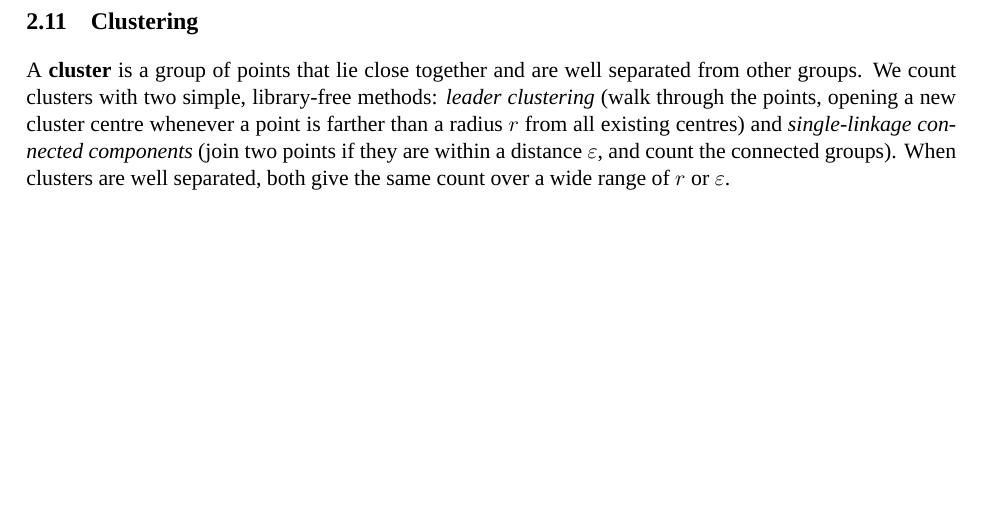
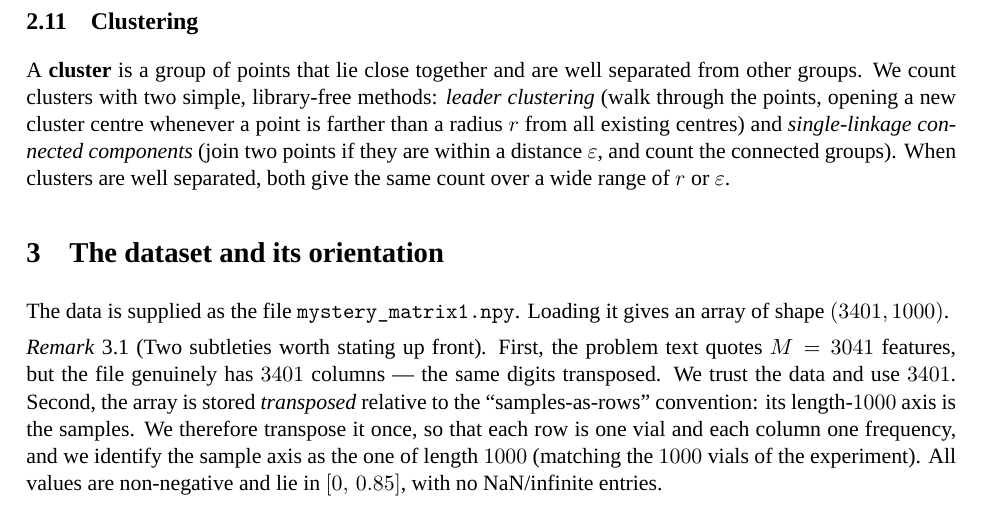
Before and after one commit to AdithyaKesanJayakanth/SIMC2026, a LaTeX paper (doc/Q3_full_report.tex): part of page 4 of 4, cut so that both start at the same text, the shorter picture padded with empty space. Compiled offline with XeLaTeX; a missing font is replaced by an installed copy or a similar font.

Commit message:
Q3 full report: add The dataset and its orientation

```diff
--- a/doc/Q3_full_report.tex
+++ b/doc/Q3_full_report.tex
@@ -183,5 +183,20 @@ When clusters are well separated, both give the same count over a wide range of
 $\varepsilon$.
 
 % ======================================================================
+\section{The dataset and its orientation}\label{sec:data}
+The data is supplied as the file \texttt{mystery\_matrix1.npy}. Loading it gives an array of
+shape $(3401,1000)$.
+
+\begin{remark}[Two subtleties worth stating up front]
+First, the problem text quotes $M=3041$ features, but the file genuinely has $3401$ columns ---
+the same digits transposed. We trust the data and use $3401$. Second, the array is stored
+\emph{transposed} relative to the ``samples-as-rows'' convention: its length-$1000$ axis is the
+samples. We therefore transpose it once, so that each row is one vial and each column one
+frequency, and we identify the sample axis as the one of length $1000$ (matching the $1000$
+vials of the experiment). All values are non-negative and lie in $[0,\,0.85]$, with no
+NaN/infinite entries.
+\end{remark}
+
+% ======================================================================
 
 \end{document}
```
